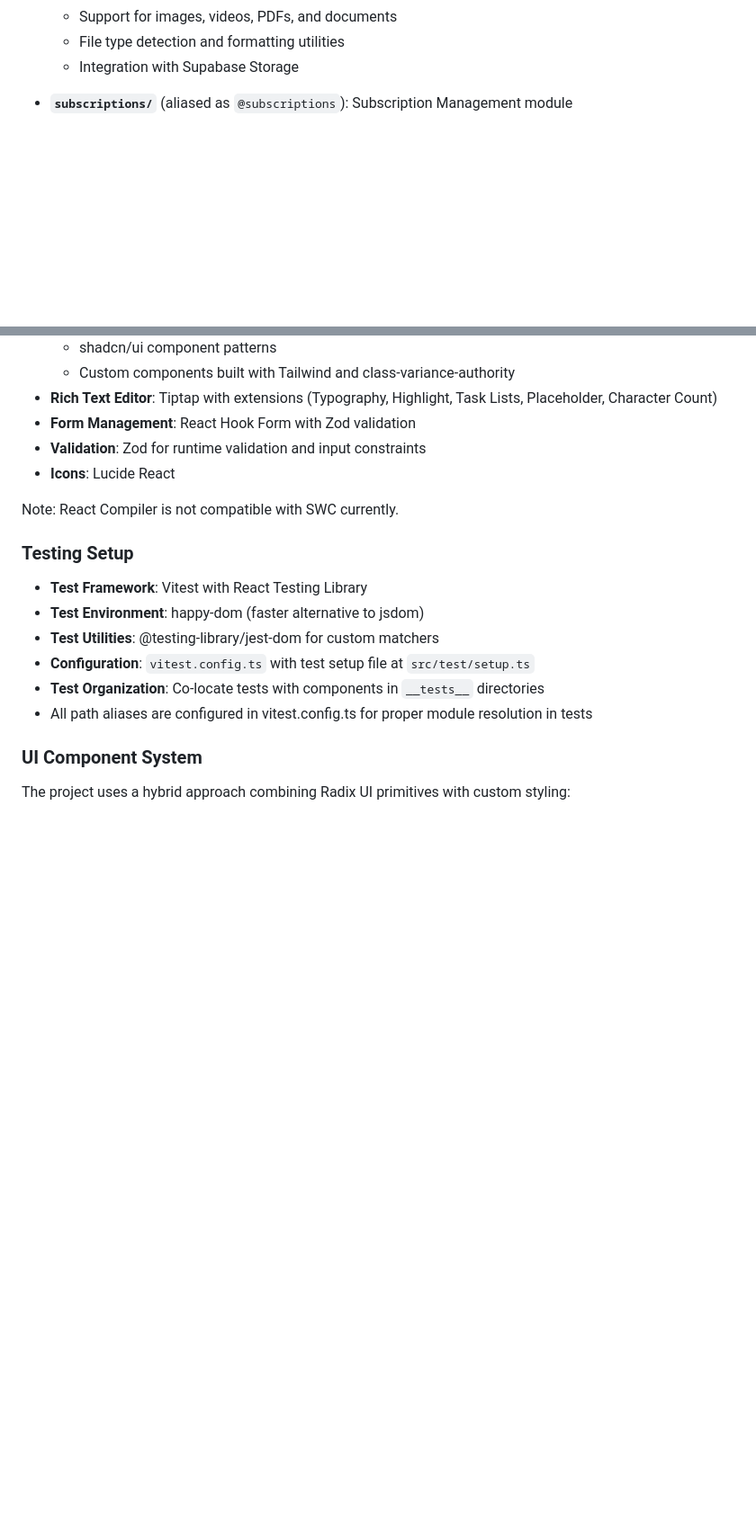
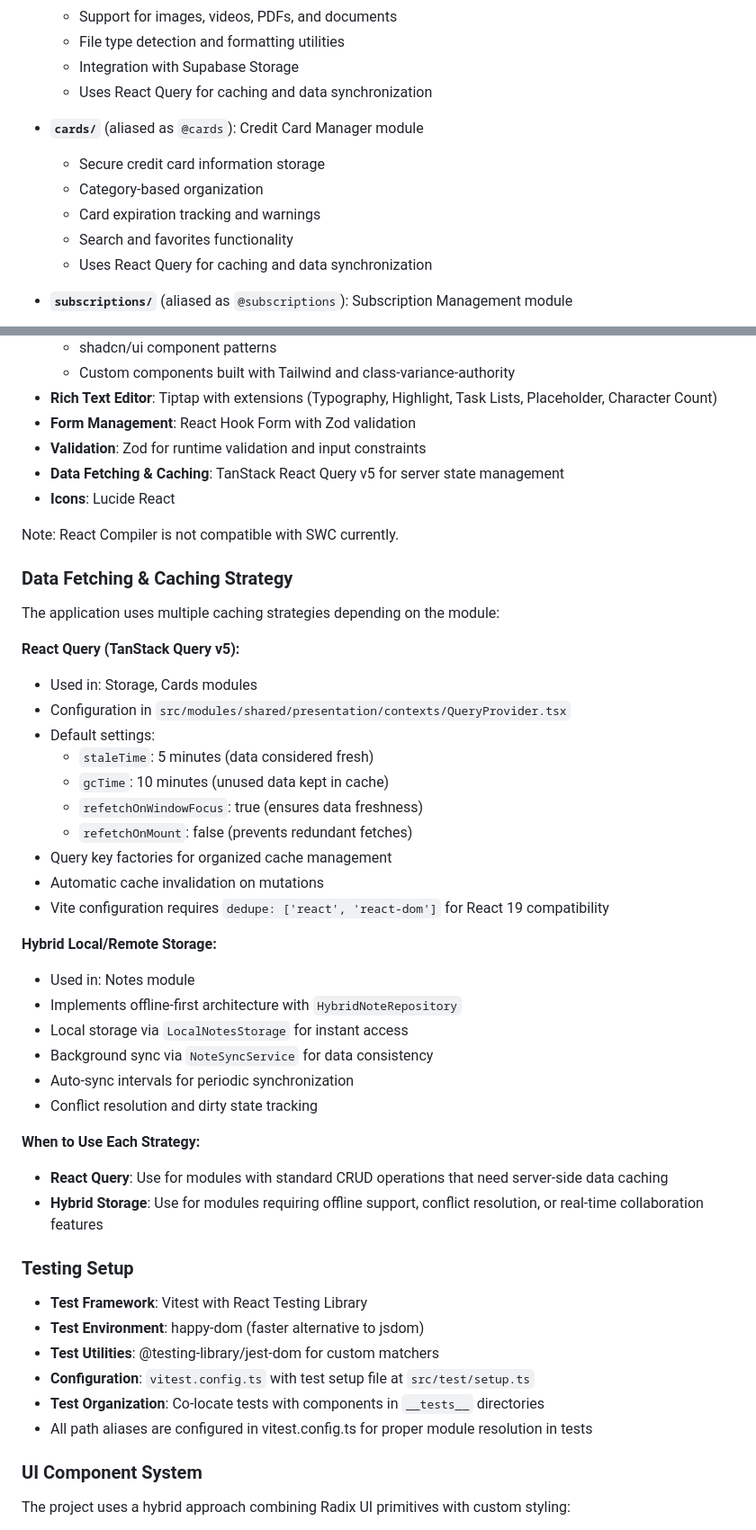
Before and after one commit to jikisan/Himan, a Markdown page: web/CLAUDE.md, 2 parts joined by grey strips. Shown at 90% size. Drawn GitHub-style; blank space fills up the shorter version.

```diff
--- a/web/CLAUDE.md
+++ b/web/CLAUDE.md
@@ -86,6 +86,14 @@ The codebase is organized into feature modules under `src/modules/`:
   - Support for images, videos, PDFs, and documents
   - File type detection and formatting utilities
   - Integration with Supabase Storage
+  - Uses React Query for caching and data synchronization
+
+- **`cards/`** (aliased as `@cards`): Credit Card Manager module
+  - Secure credit card information storage
+  - Category-based organization
+  - Card expiration tracking and warnings
+  - Search and favorites functionality
+  - Uses React Query for caching and data synchronization
 
 - **`subscriptions/`** (aliased as `@subscriptions`): Subscription Management module
   - User subscription tier management (free, beta, pro, enterprise)
@@ -162,9 +171,38 @@ The following aliases are configured in both `tsconfig.app.json` and `vite.confi
 - **Rich Text Editor**: Tiptap with extensions (Typography, Highlight, Task Lists, Placeholder, Character Count)
 - **Form Management**: React Hook Form with Zod validation
 - **Validation**: Zod for runtime validation and input constraints
+- **Data Fetching & Caching**: TanStack React Query v5 for server state management
 - **Icons**: Lucide React
 
 Note: React Compiler is not compatible with SWC currently.
+
+### Data Fetching & Caching Strategy
+
+The application uses multiple caching strategies depending on the module:
+
+**React Query (TanStack Query v5):**
+- Used in: Storage, Cards modules
+- Configuration in `src/modules/shared/presentation/contexts/QueryProvider.tsx`
+- Default settings:
+  - `staleTime`: 5 minutes (data considered fresh)
+  - `gcTime`: 10 minutes (unused data kept in cache)
+  - `refetchOnWindowFocus`: true (ensures data freshness)
+  - `refetchOnMount`: false (prevents redundant fetches)
+- Query key factories for organized cache management
+- Automatic cache invalidation on mutations
+- Vite configuration requires `dedupe: ['react', 'react-dom']` for React 19 compatibility
+
+**Hybrid Local/Remote Storage:**
+- Used in: Notes module
+- Implements offline-first architecture with `HybridNoteRepository`
+- Local storage via `LocalNotesStorage` for instant access
+- Background sync via `NoteSyncService` for data consistency
+- Auto-sync intervals for periodic synchronization
+- Conflict resolution and dirty state tracking
+
+**When to Use Each Strategy:**
+- **React Query**: Use for modules with standard CRUD operations that need server-side data caching
+- **Hybrid Storage**: Use for modules requiring offline support, conflict resolution, or real-time collaboration features
 
 ### Testing Setup
 
```
Also changed, not shown: other parts of web/CLAUDE.md (+1 -0 lines).
